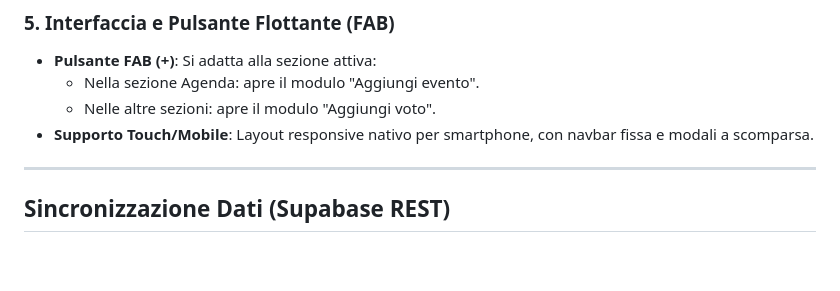
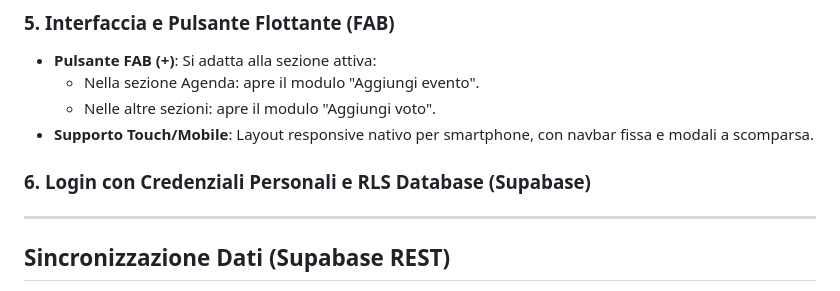
Before and after one commit to campionmarco/il-mio-registro, a Markdown page: README.md, the part around the change. GitHub-like rendering; blank space fills up the shorter version.

```diff
--- a/README.md
+++ b/README.md
@@ -112,6 +112,7 @@ Lo scopo principale dell'applicazione è offrire uno strumento semplice, veloce
   - Nelle altre sezioni: apre il modulo "Aggiungi voto".
 - **Supporto Touch/Mobile**: Layout responsive nativo per smartphone, con navbar fissa e modali a scomparsa.
 
+### 6. Login con Credenziali Personali e RLS Database (Supabase)
 ---
 
 ## Sincronizzazione Dati (Supabase REST)
```
